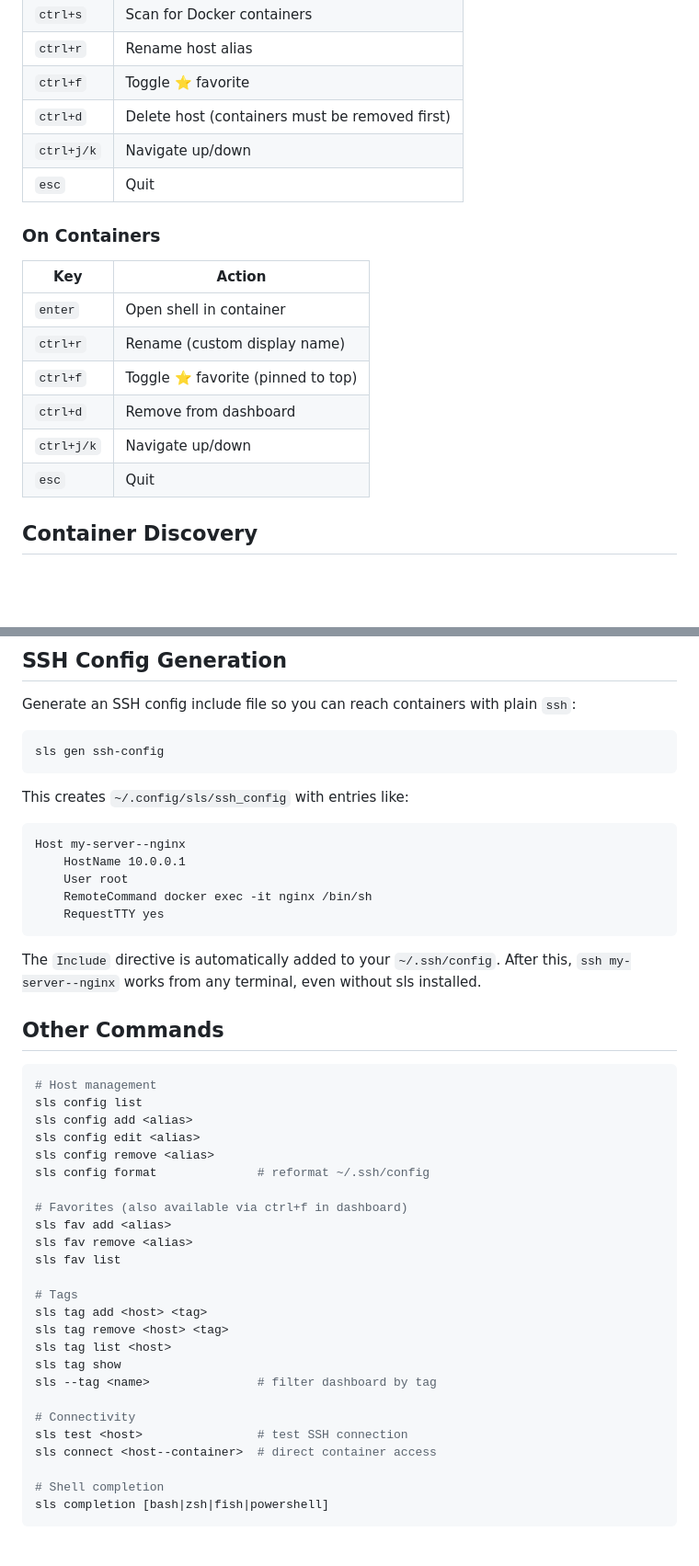
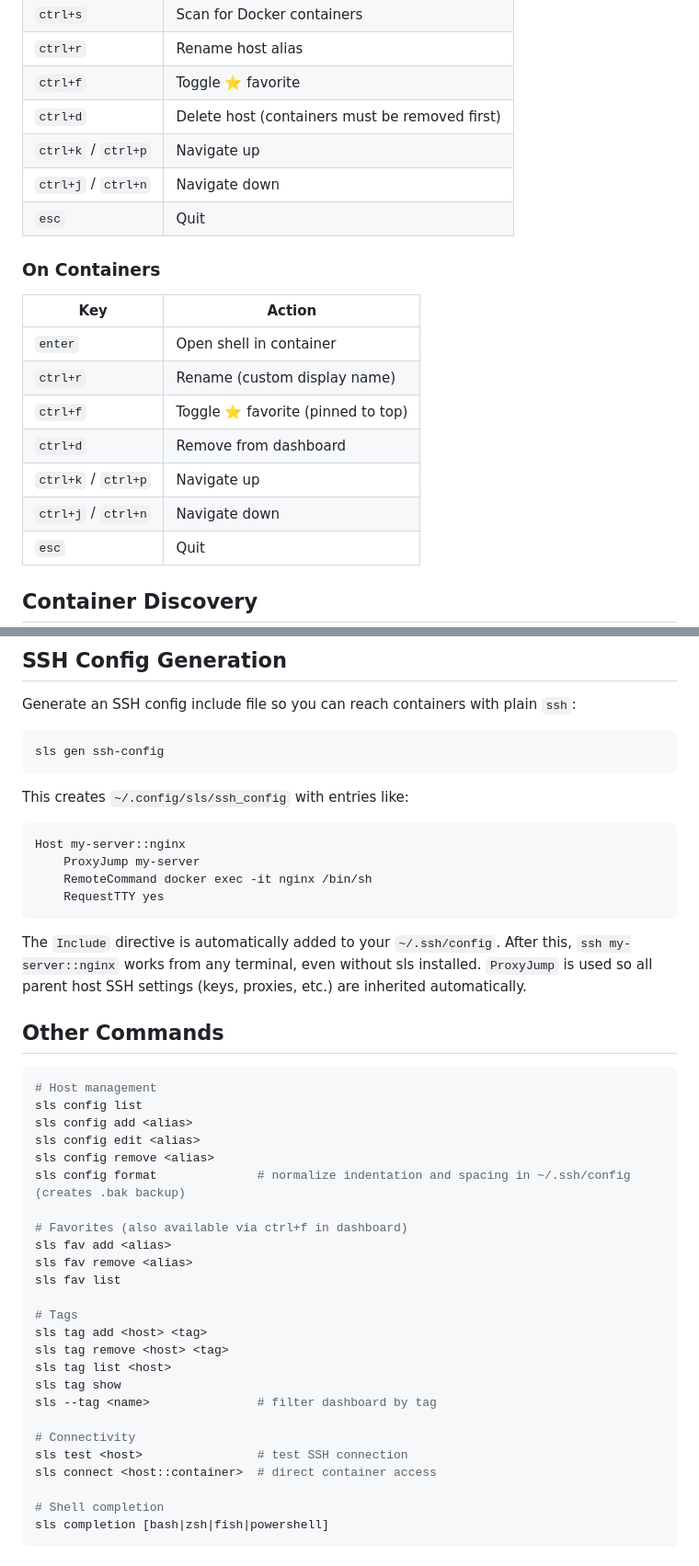
Before and after one commit to JinmuGo/sls, a Markdown page: README.md, 2 parts joined by grey strips. Shown at 92% size. GitHub-like rendering; blank space fills up the shorter version.

Commit message:
docs: fix README inconsistencies and add format command description
- Fix container key separator: -- → :: (matches KeySep in container.go)
- Fix SSH config generation example: use ProxyJump instead of HostName/User
- Fix keyboard shortcuts: document ctrl+k/p (up) and ctrl+j/n (down)
- Add backup note to sls config format description

````diff
--- a/README.md
+++ b/README.md
@@ -93,7 +93,8 @@ The interactive dashboard stays open after every action (except connect). Change
 | `ctrl+r` | Rename host alias |
 | `ctrl+f` | Toggle ⭐ favorite |
 | `ctrl+d` | Delete host (containers must be removed first) |
-| `ctrl+j/k` | Navigate up/down |
+| `ctrl+k` / `ctrl+p` | Navigate up |
+| `ctrl+j` / `ctrl+n` | Navigate down |
 | `esc` | Quit |
 
 ### On Containers
@@ -104,7 +105,8 @@ The interactive dashboard stays open after every action (except connect). Change
 | `ctrl+r` | Rename (custom display name) |
 | `ctrl+f` | Toggle ⭐ favorite (pinned to top) |
 | `ctrl+d` | Remove from dashboard |
-| `ctrl+j/k` | Navigate up/down |
+| `ctrl+k` / `ctrl+p` | Navigate up |
+| `ctrl+j` / `ctrl+n` | Navigate down |
 | `esc` | Quit |
 
 ## Container Discovery
@@ -140,14 +142,13 @@ sls gen ssh-config
 This creates `~/.config/sls/ssh_config` with entries like:
 
 ```
-Host my-server--nginx
-    HostName 10.0.0.1
-    User root
+Host my-server::nginx
+    ProxyJump my-server
     RemoteCommand docker exec -it nginx /bin/sh
     RequestTTY yes
 ```
 
-The `Include` directive is automatically added to your `~/.ssh/config`. After this, `ssh my-server--nginx` works from any terminal, even without sls installed.
+The `Include` directive is automatically added to your `~/.ssh/config`. After this, `ssh my-server::nginx` works from any terminal, even without sls installed. `ProxyJump` is used so all parent host SSH settings (keys, proxies, etc.) are inherited automatically.
 
 ## Other Commands
 
@@ -157,7 +158,7 @@ sls config list
 sls config add <alias>
 sls config edit <alias>
 sls config remove <alias>
-sls config format              # reformat ~/.ssh/config
+sls config format              # normalize indentation and spacing in ~/.ssh/config (creates .bak backup)
 
 # Favorites (also available via ctrl+f in dashboard)
 sls fav add <alias>
@@ -173,7 +174,7 @@ sls --tag <name>               # filter dashboard by tag
 
 # Connectivity
 sls test <host>                # test SSH connection
-sls connect <host--container>  # direct container access
+sls connect <host::container>  # direct container access
 
 # Shell completion
 sls completion [bash|zsh|fish|powershell]
````
Also changed, not shown: other parts of README.md (+1 -1 lines).
